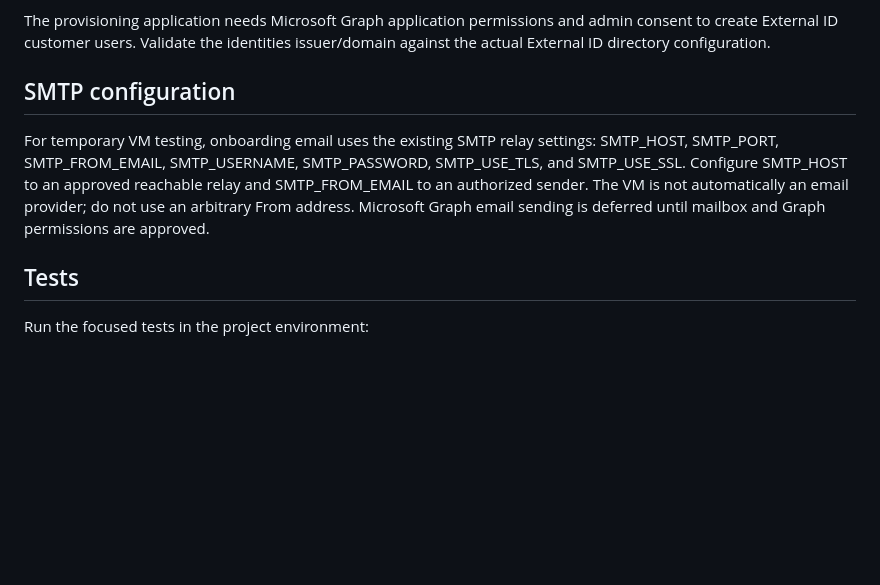
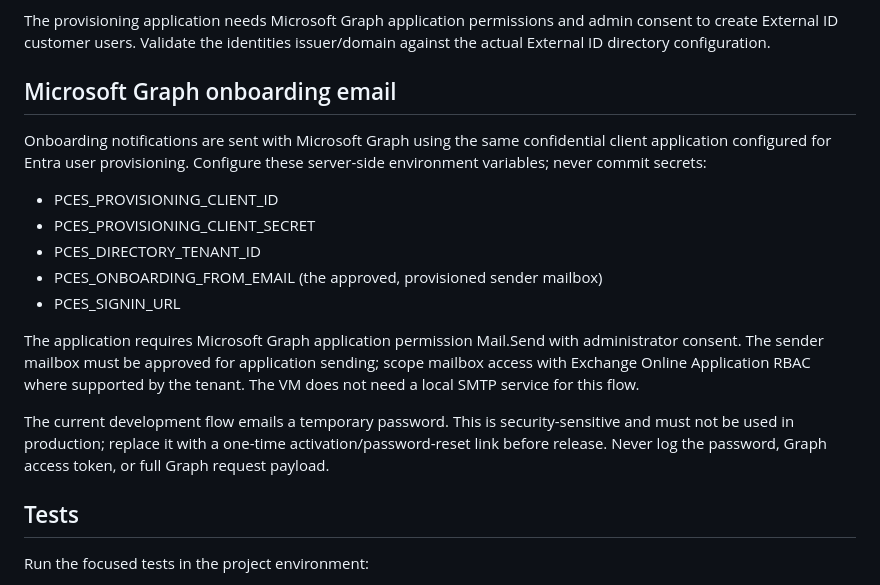
Before and after one commit to bala-ceg/Pulmonology_RAG_App, a Markdown page: docs/PCES_ADMIN_ONBOARDING_API.md, the part around the change. Rendered like a GitHub page; blank space fills up the shorter version.

Commit message:
Document Microsoft Graph onboarding email setup

```diff
--- a/docs/PCES_ADMIN_ONBOARDING_API.md
+++ b/docs/PCES_ADMIN_ONBOARDING_API.md
@@ -53,9 +53,19 @@ Configure these server-side environment variables; never commit secrets:
 
 The provisioning application needs Microsoft Graph application permissions and admin consent to create External ID customer users. Validate the identities issuer/domain against the actual External ID directory configuration.
 
-## SMTP configuration
+## Microsoft Graph onboarding email
 
-For temporary VM testing, onboarding email uses the existing SMTP relay settings: SMTP_HOST, SMTP_PORT, SMTP_FROM_EMAIL, SMTP_USERNAME, SMTP_PASSWORD, SMTP_USE_TLS, and SMTP_USE_SSL. Configure SMTP_HOST to an approved reachable relay and SMTP_FROM_EMAIL to an authorized sender. The VM is not automatically an email provider; do not use an arbitrary From address. Microsoft Graph email sending is deferred until mailbox and Graph permissions are approved.
+Onboarding notifications are sent with Microsoft Graph using the same confidential client application configured for Entra user provisioning. Configure these server-side environment variables; never commit secrets:
+
+- PCES_PROVISIONING_CLIENT_ID
+- PCES_PROVISIONING_CLIENT_SECRET
+- PCES_DIRECTORY_TENANT_ID
+- PCES_ONBOARDING_FROM_EMAIL (the approved, provisioned sender mailbox)
+- PCES_SIGNIN_URL
+
+The application requires Microsoft Graph application permission Mail.Send with administrator consent. The sender mailbox must be approved for application sending; scope mailbox access with Exchange Online Application RBAC where supported by the tenant. The VM does not need a local SMTP service for this flow.
+
+The current development flow emails a temporary password. This is security-sensitive and must not be used in production; replace it with a one-time activation/password-reset link before release. Never log the password, Graph access token, or full Graph request payload.
 
 ## Tests
 
```
